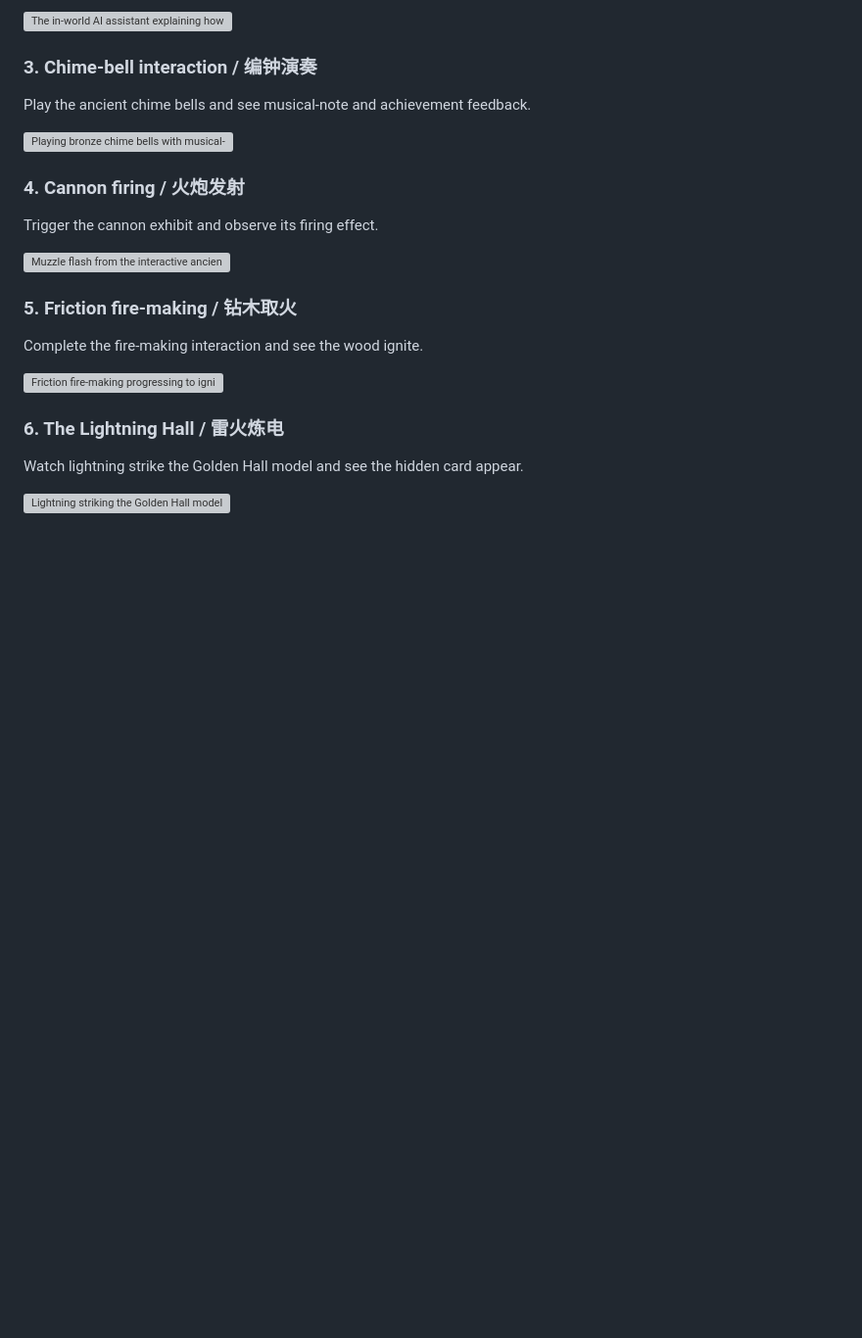
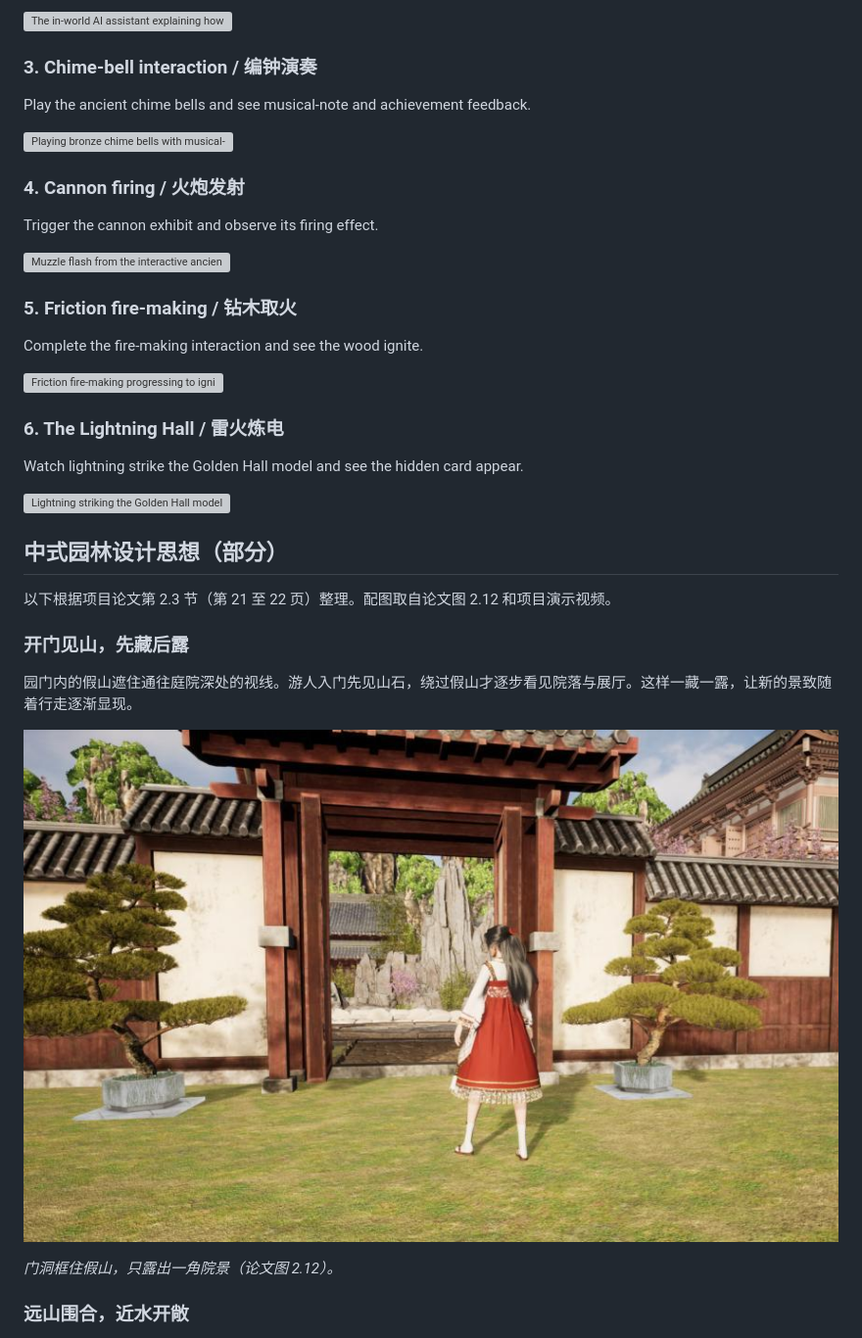
Before and after one commit to xikun1/Ancient-Physics-Interactive-Learning, a Markdown page: README.md, the part around one of its changes. Shown at 98% size. Drawn GitHub-style; pictures changed too: assets/garden/entrance-rockery.jpg (added); blank space fills up the shorter version; grey boxes are pictures that could not be loaded.

Commit message:
Show traditional Chinese garden design principles

```diff
--- a/README.md
+++ b/README.md
@@ -47,3 +47,18 @@ Complete the fire-making interaction and see the wood ignite.
 Watch lightning strike the Golden Hall model and see the hidden card appear.
 
 ![Lightning striking the Golden Hall model before a hidden card appears](assets/gifs/lightning-hall.gif)
+
+## 中式园林设计思想（部分）
+
+以下根据项目论文第 2.3 节（第 21 至 22 页）整理。配图取自论文图 2.12 和项目演示视频。
+
+### 开门见山，先藏后露
+
+园门内的假山遮住通往庭院深处的视线。游人入门先见山石，绕过假山才逐步看见院落与展厅。这样一藏一露，让新的景致随着行走逐渐显现。
+
+![从园门望向门后的假山，山石遮住了后方的大部分院景](assets/garden/entrance-rockery.jpg)
+
+*门洞框住假山，只露出一角院景（论文图 2.12）。*
+
+### 远山围合，近水开敞
+
```
Also changed, not shown: other parts of README.md (+11 -0 lines), assets/garden/changing-views.jpg (added), assets/garden/waterside-and-mountains.jpg (added).
